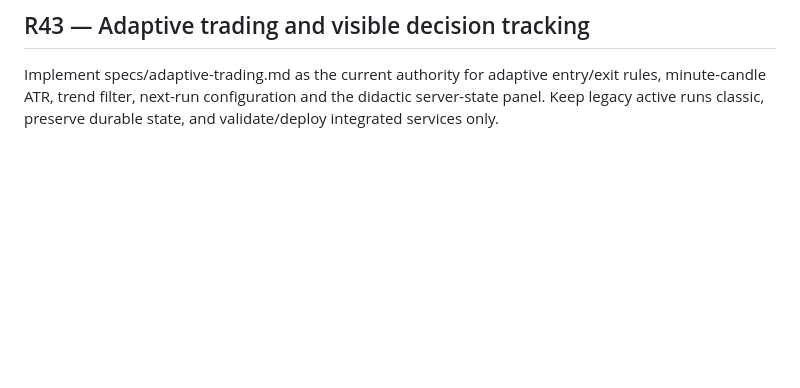
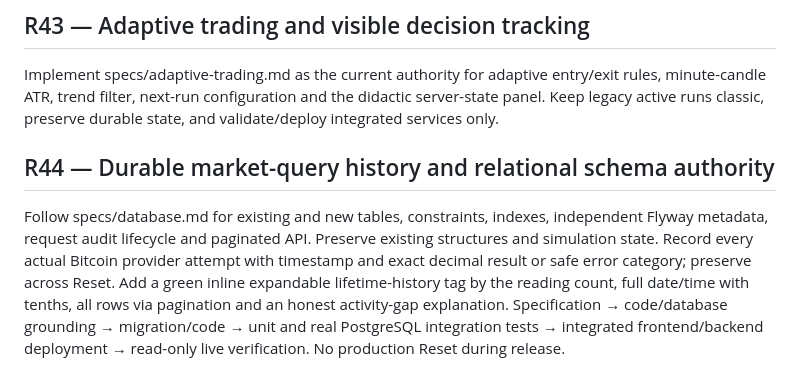
Before and after one commit to aribecker/demo-lab-v1, a Markdown page: specs/requirements.md, the part around the change. Rendered like a GitHub page; blank space fills up the shorter version.

```diff
--- a/specs/requirements.md
+++ b/specs/requirements.md
@@ -143,3 +143,6 @@ Add Specifications to the shared menu, Home and direct /specifications route. Sh
 
 ## R43 — Adaptive trading and visible decision tracking
 Implement specs/adaptive-trading.md as the current authority for adaptive entry/exit rules, minute-candle ATR, trend filter, next-run configuration and the didactic server-state panel. Keep legacy active runs classic, preserve durable state, and validate/deploy integrated services only.
+
+## R44 — Durable market-query history and relational schema authority
+Follow specs/database.md for existing and new tables, constraints, indexes, independent Flyway metadata, request audit lifecycle and paginated API. Preserve existing structures and simulation state. Record every actual Bitcoin provider attempt with timestamp and exact decimal result or safe error category; preserve across Reset. Add a green inline expandable lifetime-history tag by the reading count, full date/time with tenths, all rows via pagination and an honest activity-gap explanation. Specification → code/database grounding → migration/code → unit and real PostgreSQL integration tests → integrated frontend/backend deployment → read-only live verification. No production Reset during release.
```
Also changed, not shown: specs/acceptance.md (+3 -0 lines), specs/database.md (added, +52 -0 lines).
